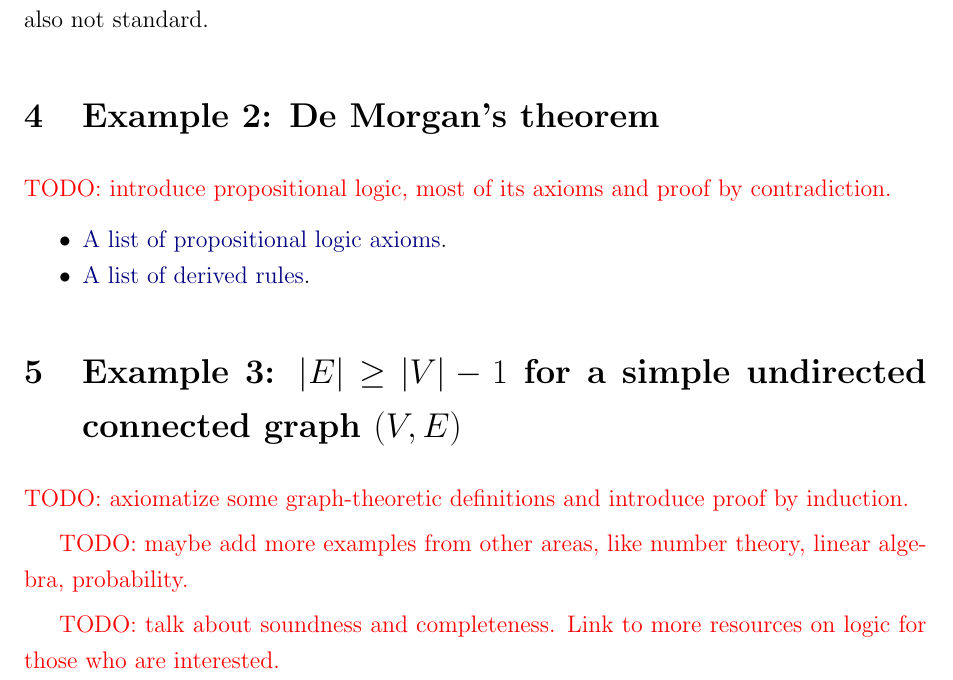
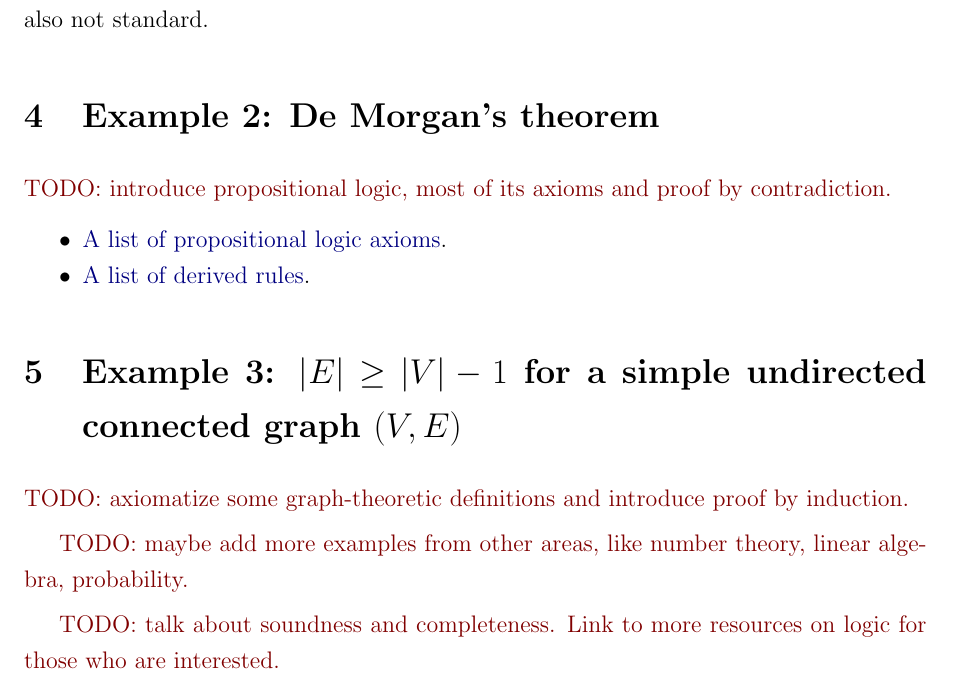
Before and after one commit to sharmaeklavya2/notes-source, a LaTeX paper (src/math/proofs.tex): part of page 6 of 7, cut so that both start at the same text. Compiled offline with pdfLaTeX.

Commit message:
math/proofs: support dark mode

```diff
--- a/src/math/proofs.tex
+++ b/src/math/proofs.tex
@@ -5,7 +5,7 @@
 \onehalfspacing
 
 \DeclareMathOperator{\isOdd}{isOdd}
-\newcommand*{\todotext}[1]{\textcolor{red}{#1}}
+\newcommand*{\todotext}[1]{\textcolor{textRed}{#1}}
 \newenvironment*{tightemize}{\begin{itemize}[noitemsep,topsep=0pt]}{\end{itemize}}
 
 \renewcommand{\algorithmiccomment}[1]{\hfill\textcolor{gray}{\texttt{//} \textit{#1}}}
@@ -13,7 +13,7 @@
 \newenvironment*{formalproof}%
 {\begin{lrbox}{\formalproofbox}\begin{minipage}{0.9\textwidth}\phantomsection\algorithmic[1]}%
 {\endalgorithmic\end{minipage}\end{lrbox}\vspace{\parskip}\noindent
-\colorbox[HTML]{EEEEEE}{\usebox{\formalproofbox}}\vspace{\parskip}}
+\colorbox{textColor!7!bgColor}{\usebox{\formalproofbox}}\vspace{\parskip}}
 
 \title{Understanding Proofs}
 
```
